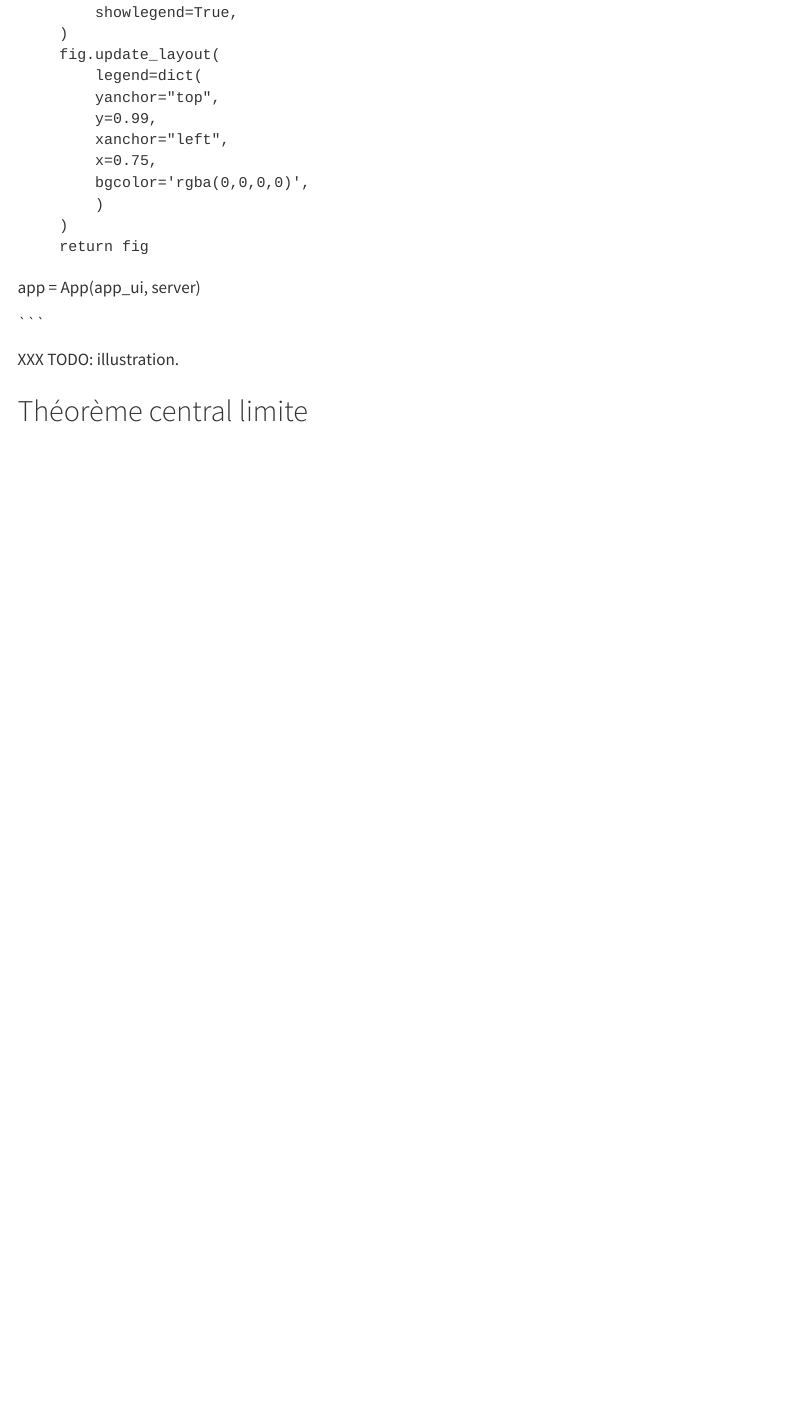
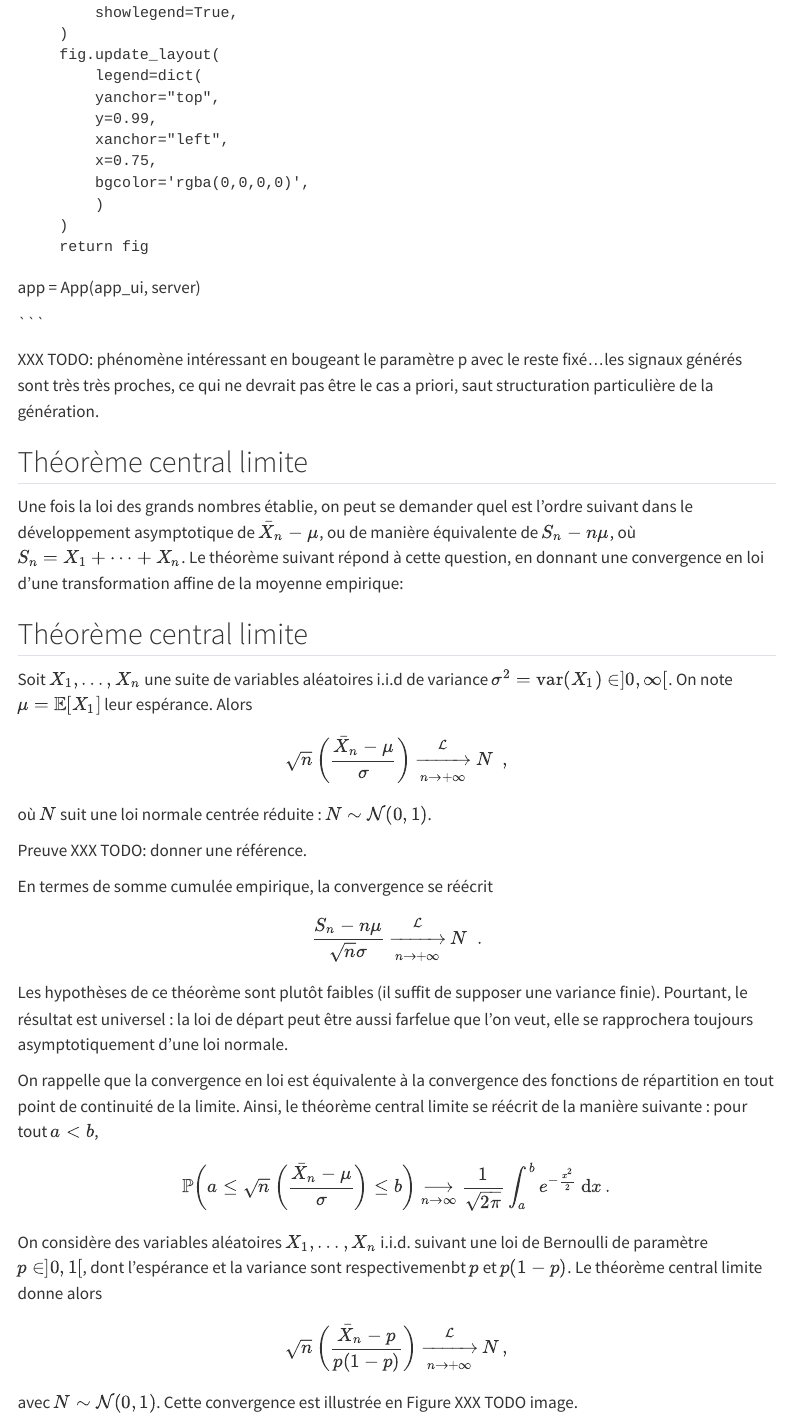
Before and after one commit to josephsalmon/HAX603X, a Quarto document (Courses/th_asymptotique.qmd): the page in a window 1100 px wide, from 2790 px down. Rendered offline with R 4.5, knitr and Pandoc in place of Quarto, with nearby package versions; menus at the side of the page are left out.

Commit message:
more texte

````diff
--- a/Courses/th_asymptotique.qmd
+++ b/Courses/th_asymptotique.qmd
@@ -162,7 +162,48 @@ app = App(app_ui, server)
 
 ```
 
-XXX TODO: illustration.
+XXX TODO: phénomène intéressant en bougeant le paramètre p avec  le reste fixé...les signaux générés sont très très proches, ce qui ne devrait pas être le cas a priori, saut structuration particulière de la génération.
+
 
 
 ## Théorème central limite
+
+Une fois la loi des grands nombres établie, on peut se demander quel est l'ordre suivant dans le développement asymptotique de $\bar X_n - \mu$, ou de manière équivalente de $S_n - n \mu$, où $S_n = X_1 + \cdots + X_n$.
+Le théorème suivant répond à cette question, en donnant une convergence en loi d'une transformation affine de la moyenne empirique:
+
+:::: {#thm-tcl}
+
+## Théorème central limite
+Soit $X_1, \ldots, X_n$ une suite de variables aléatoires i.i.d de variance $\sigma^2 = {\rm var}(X_1) \in ]0, \infty[$. On note $\mu = \mathbb{E}[X_1]$ leur espérance. Alors
+$$
+\sqrt n \left(\frac{\bar X_n - \mu}{\sigma} \right) \xrightarrow[n \to +\infty]{\mathcal{L}} N\enspace,
+$$
+où $N$ suit une loi normale centrée réduite : $N \sim\mathcal{N}(0,1)$.
+::::
+Preuve XXX TODO: donner une référence.
+
+En termes de somme cumulée empirique, la convergence se réécrit
+
+$$
+    \frac{S_n - n \mu}{\sqrt n \sigma} \xrightarrow[n \to +\infty]{\mathcal{L}} N \enspace.
+$$
+
+Les hypothèses de ce théorème sont plutôt faibles (il suffit de supposer une variance finie). Pourtant, le résultat est universel : la loi de départ peut être aussi farfelue que l'on veut, elle se rapprochera toujours asymptotiquement d'une loi normale.
+
+On rappelle que la convergence en loi est équivalente à la convergence des fonctions de répartition en tout point de continuité de la limite. Ainsi, le théorème central limite se réécrit de la manière suivante : pour tout $a < b$,
+
+$$
+	\mathbb{P} \bigg( a \leq \sqrt n \left(\frac{\bar X_n - \mu}{\sigma} \right) \leq b\bigg)
+	\underset{n \to \infty}{\longrightarrow}  \dfrac{1}{\sqrt{2\pi}} \int_a^b e^{-\frac{x^2}{2}} \, \mathrm dx\,.
+$$
+
+:::: {#exm-tcl}
+
+
+On considère des variables aléatoires $X_1, \ldots, X_n$ i.i.d. suivant une loi de Bernoulli de paramètre $p \in ]0,1[$, dont l'espérance et la variance sont respectivemenbt $p$ et $p(1-p)$.
+Le théorème central limite donne alors
+$$
+    \sqrt n \left(\frac{\bar X_n - p}{p (1-p)} \right) \xrightarrow[n \to +\infty]{\mathcal{L}} N\,,
+$$
+avec $N \sim \mathcal{N}(0,1)$. Cette convergence est illustrée en Figure XXX TODO image.
+::::
--- a/_quarto.yml
+++ b/_quarto.yml
@@ -1,4 +1,5 @@
-Pauthor: "Joseph Salmon, Benjamin Charlier, Nicolas Meyer, Benoîte de Saporta"
+author: "Joseph Salmon, Benjamin Charlier, Nicolas Meyer, Benoîte de Saporta"
+lang: fr
 project:
   type: website
   render:
````
Also changed, not shown: Courses/th_asymptotique.qmd (2 more changed lines).
